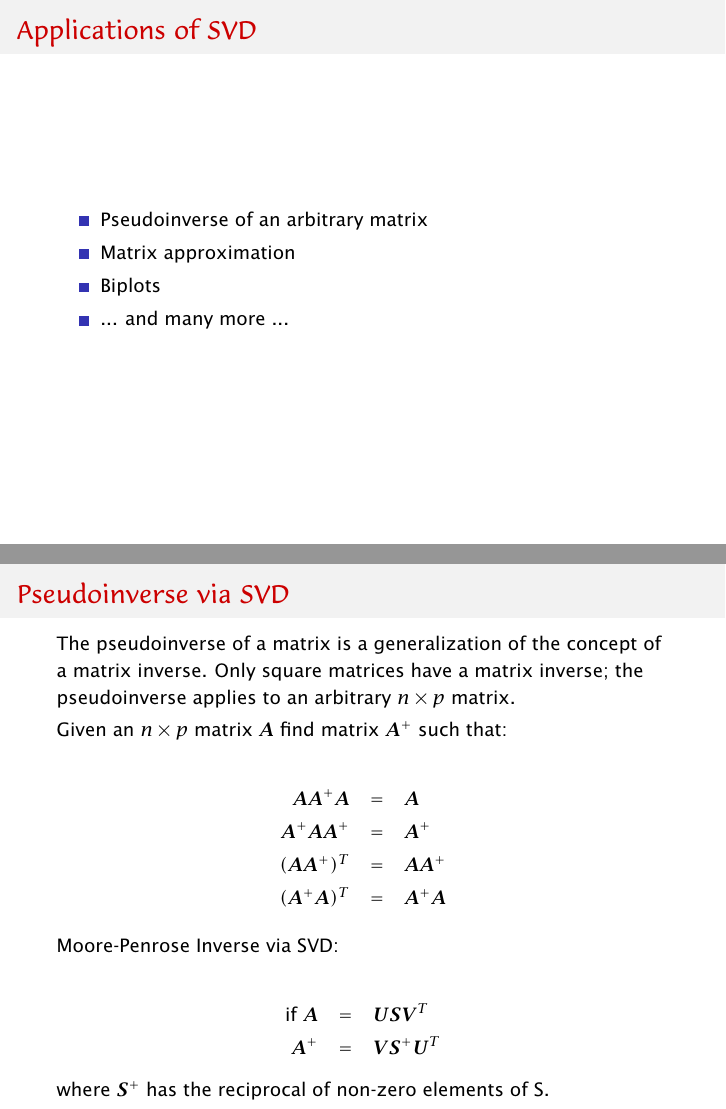
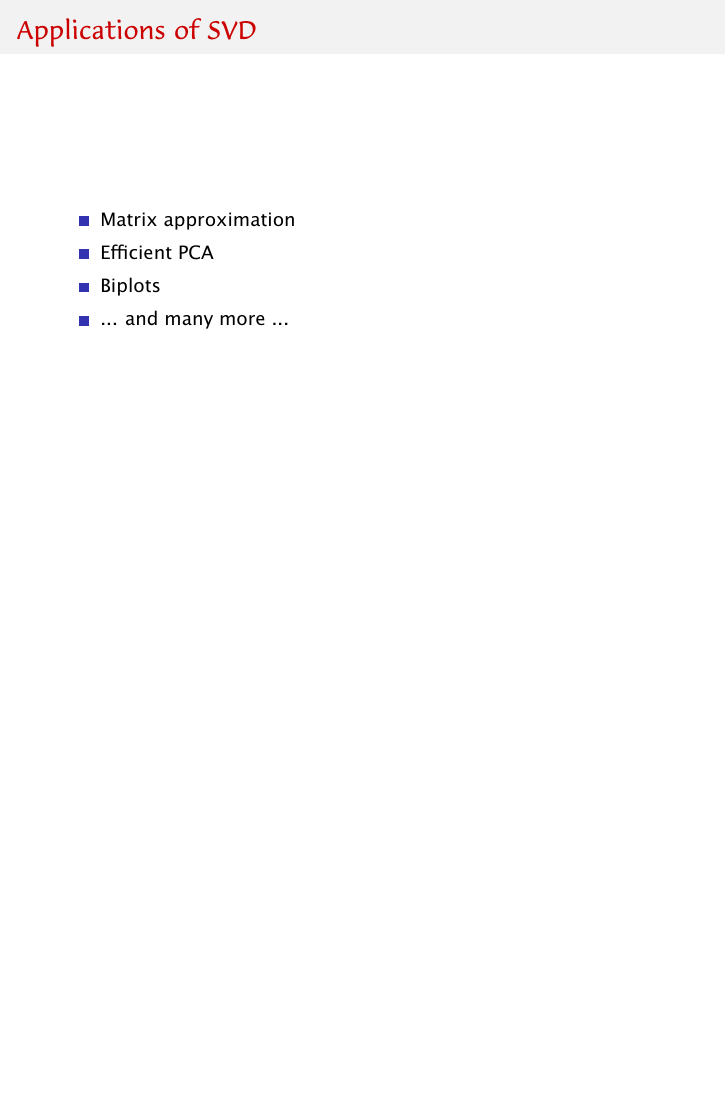
Before and after one commit to Bio723-class/Bio723-lecture, LaTeX slides (slides/singular-value-decomposition/slides-svd.tex): pages 13 and 14 of 18 before the commit and page 13 of 17 after it, the two joined at a grey line, the shorter picture padded with empty space. The pictures show the PDF file slides/singular-value-decomposition/slides-svd.pdf that the author committed with the source.

Commit message:
updated SVD slides

```diff
--- a/slides/singular-value-decomposition/slides-svd.tex
+++ b/slides/singular-value-decomposition/slides-svd.tex
@@ -301,8 +301,8 @@ By SVD we can write $\Mtx{X} = \Mtx{U}\Mtx{S}\Mtx{V}^T$, therefore:
   \frametitle{Applications of SVD}
 
 \begin{itemize}
-\item Pseudoinverse of an arbitrary matrix
 \item Matrix approximation
+\item Efficient PCA
 \item Biplots
 \item ... and many more ...
 \end{itemize}
@@ -310,35 +310,6 @@ By SVD we can write $\Mtx{X} = \Mtx{U}\Mtx{S}\Mtx{V}^T$, therefore:
 \end{frame}
 %===========================================================
 
-
-%===========================================================
-\begin{frame}
-  \frametitle{Pseudoinverse via SVD}
-
-The pseudoinverse of a matrix is a generalization of the concept of a matrix inverse. Only square matrices have a matrix inverse; the pseudoinverse applies to an arbitrary $n \times p$ matrix.
-
-\smallskip
-Given an $n \times p$ matrix $\Mtx{A}$ find matrix $\PsInv{A}$ such that:
-
-\begin{eqnarray*}
-\Mtx{A} \PsInv{A} \Mtx{A} & = & \Mtx{A} \\
-\PsInv{A} \Mtx{A} \PsInv{A} & = & \PsInv{A}\\
-(\Mtx{A} \PsInv{A})^T & = & \Mtx{A} \PsInv{A}\\
-(\PsInv{A} \Mtx{A})^T & = & \PsInv{A} \Mtx{A}
-\end{eqnarray*}
-
-\smallskip
-Moore-Penrose Inverse via SVD:
-
-\begin{eqnarray*}
-\text{if}\ \Mtx{A} &=& \Mtx{U}\Mtx{S}\Mtx{V}^T \\
-\PsInv{A} &=& \Mtx{V} \PsInv{S}  \Mtx{U}^T
-\end{eqnarray*}
-
-where \PsInv{S} has the reciprocal of non-zero elements of S.
-
-\end{frame}
-%===========================================================
 
 %===========================================================
 \begin{frame}
```
Also changed, not shown: slides/singular-value-decomposition/slides-svd.pdf, 5 other files.
